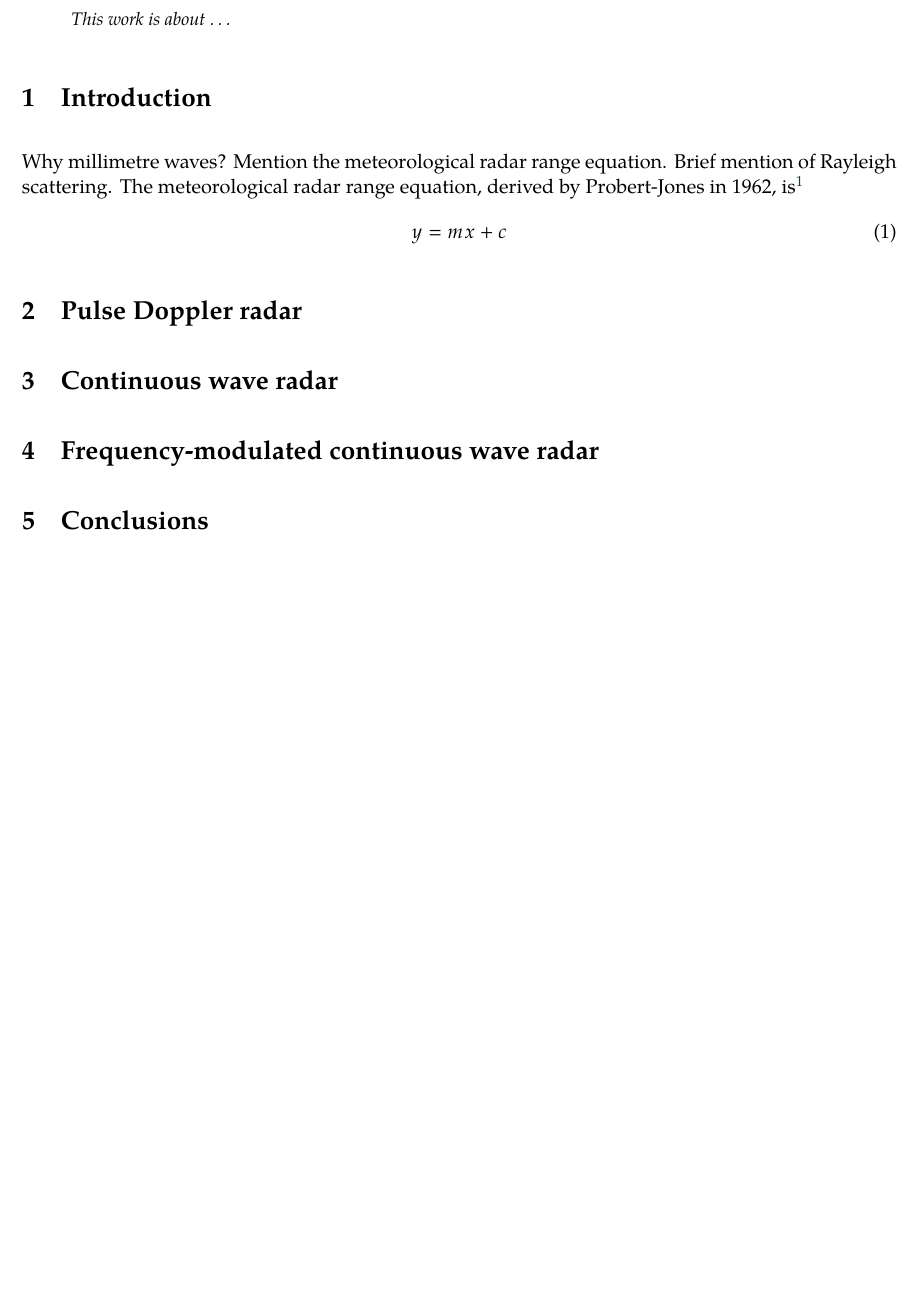
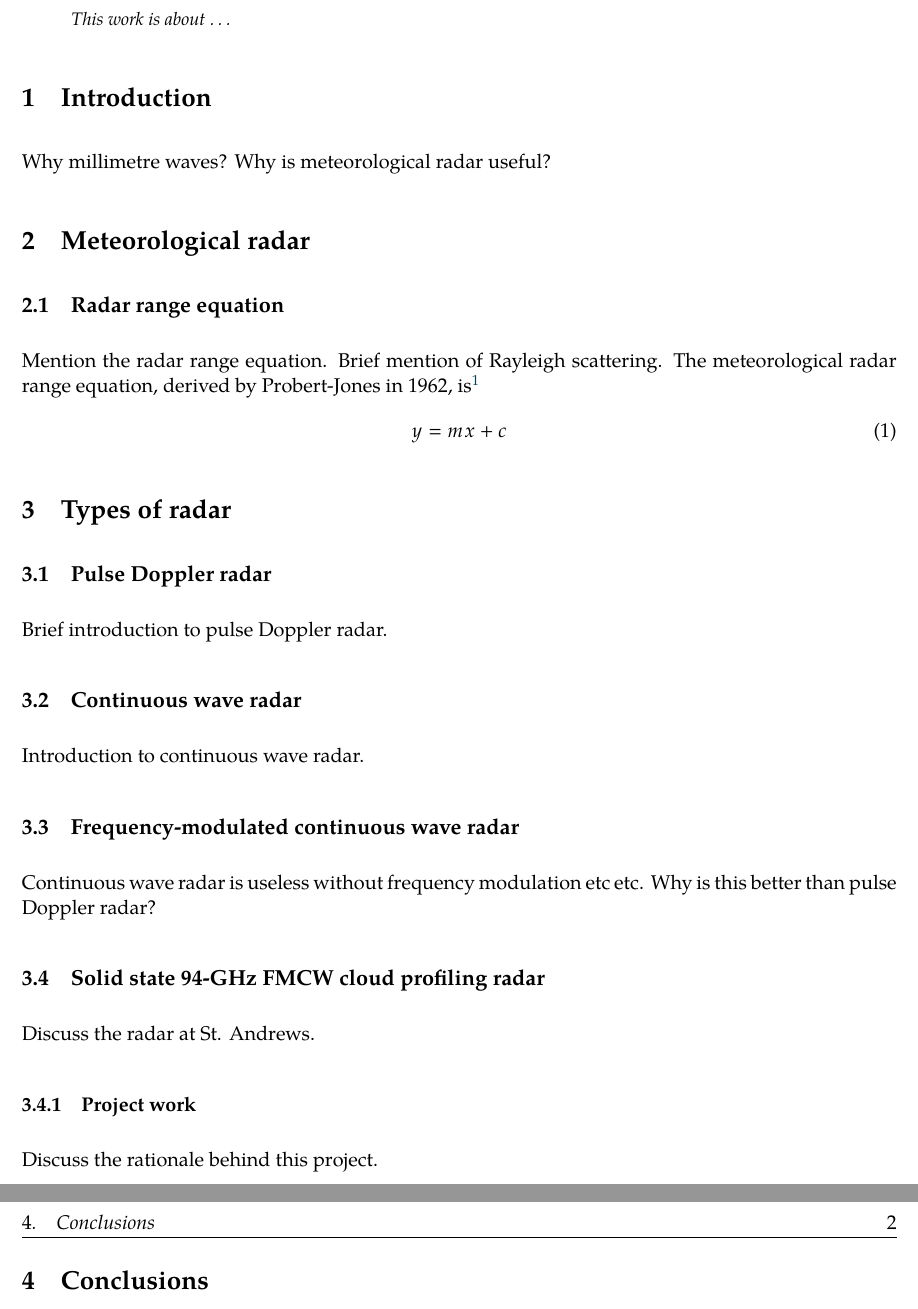
Before and after one commit to sb362/bsc-project, a LaTeX document (article/article.tex): part of page 2 of 2 before the commit and two parts of pages 2 and 3 of 3 after it, the two joined at a grey line, cut so that both start at the same text, the shorter picture padded with empty space. The pictures show the PDF file article/article.pdf that the author committed with the source.

Commit message:
Rough structure

```diff
--- a/article/article.tex
+++ b/article/article.tex
@@ -30,18 +30,33 @@ This work is about \dots
 
 \section{Introduction} \label{sec:Introduction}
 Why millimetre waves?
-Mention the meteorological radar range equation.
+Why is meteorological radar useful?
+
+\section{Meteorological radar}
+\subsection{Radar range equation}
+Mention the radar range equation.
 Brief mention of Rayleigh scattering.
 The meteorological radar range equation, derived by Probert-Jones in 1962, is\supercite{ProbertJones}
 \begin{equation}
 	y = m x + c\label{eqn:MeteoRange}
 \end{equation}
 
-\section{Pulse Doppler radar} \label{sec:PulseDopperRadar}
+\section{Types of radar}
+\subsection{Pulse Doppler radar} \label{sec:PulseDopperRadar}
+Brief introduction to pulse Doppler radar.
 
-\section{Continuous wave radar} \label{sec:CWR}
+\subsection{Continuous wave radar} \label{sec:CWR}
+Introduction to continuous wave radar.
 
-\section{Frequency-modulated continuous wave radar} \label{sec:FMCWR}
+\subsection{Frequency-modulated continuous wave radar} \label{sec:FMCWR}
+Continuous wave radar is useless without frequency modulation etc etc.
+Why is this better than pulse Doppler radar?
+
+\subsection{Solid state 94-GHz FMCW cloud profiling radar}
+Discuss the radar at St. Andrews.
+
+\subsubsection{Project work}
+Discuss the rationale behind this project.
 
 \section{Conclusions} \label{sec:Conclusions}
 
```
Also changed, not shown: article/article.pdf.
